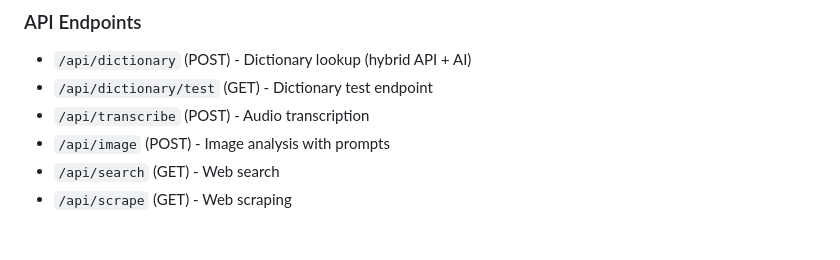
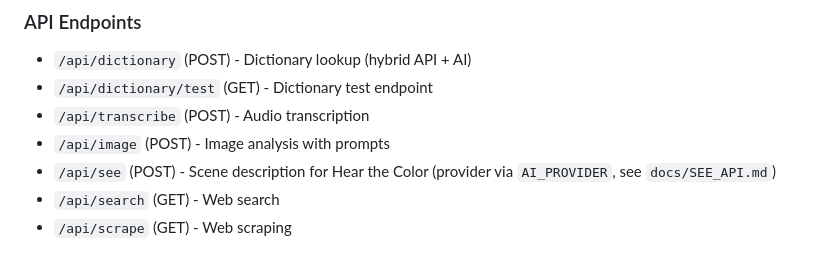
Before and after one commit to pullpath/PP-AI-Service, a Markdown page: AGENTS.md, the part around the change. Drawn GitHub-style.

```diff
--- a/AGENTS.md
+++ b/AGENTS.md
@@ -90,6 +90,7 @@ PP-AI-Service/
 - `/api/dictionary/test` (GET) - Dictionary test endpoint
 - `/api/transcribe` (POST) - Audio transcription
 - `/api/image` (POST) - Image analysis with prompts
+- `/api/see` (POST) - Scene description for Hear the Color (provider via `AI_PROVIDER`, see `docs/SEE_API.md`)
 - `/api/search` (GET) - Web search
 - `/api/scrape` (GET) - Web scraping
 
```
Also changed, not shown: README.md (+2 -0 lines), docs/SEE_API.md (added, +49 -0 lines).
